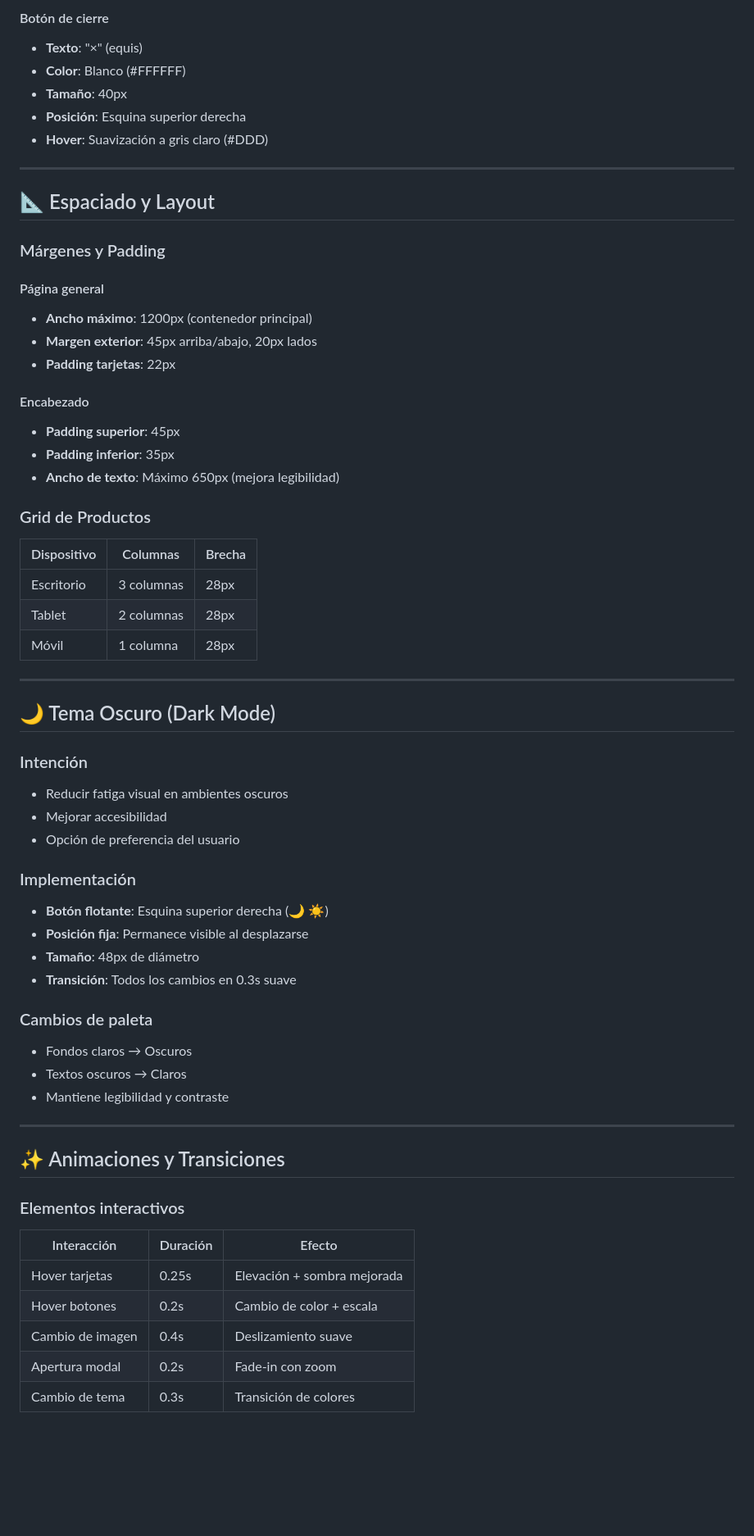
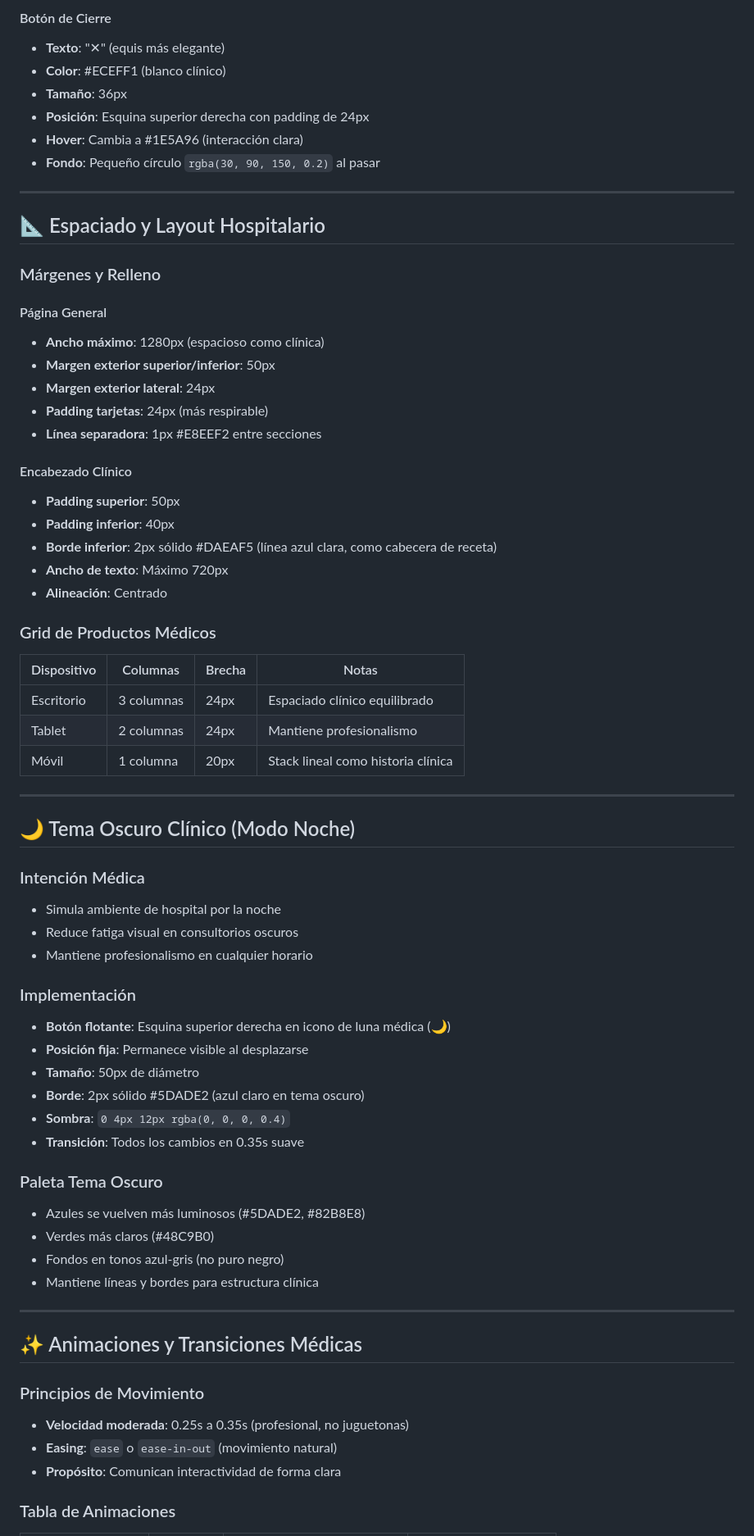
Before and after one commit to joacopiolapiola/asistriz, a Markdown page: GUIA_ESTETICA.md, the part around one of its changes. Shown at 82% size. GitHub-like rendering; blank space fills up the shorter version.

````diff
--- a/GUIA_ESTETICA.md
+++ b/GUIA_ESTETICA.md
@@ -156,67 +203,72 @@ Efecto: fade-in con escala suave (0.95 → 1)
 ```
 
-#### Botón de cierre
-- **Texto**: "×" (equis)
-- **Color**: Blanco (#FFFFFF)
-- **Tamaño**: 40px
-- **Posición**: Esquina superior derecha
-- **Hover**: Suavización a gris claro (#DDD)
+#### Botón de Cierre
+- **Texto**: "✕" (equis más elegante)
+- **Color**: #ECEFF1 (blanco clínico)
+- **Tamaño**: 36px
+- **Posición**: Esquina superior derecha con padding de 24px
+- **Hover**: Cambia a #1E5A96 (interacción clara)
+- **Fondo**: Pequeño círculo `rgba(30, 90, 150, 0.2)` al pasar
 
 ---
 
-## 📐 Espaciado y Layout
+## 📐 Espaciado y Layout Hospitalario
 
-### Márgenes y Padding
+### Márgenes y Relleno
 
-#### Página general
-- **Ancho máximo**: 1200px (contenedor principal)
-- **Margen exterior**: 45px arriba/abajo, 20px lados
-- **Padding tarjetas**: 22px
+#### Página General
+- **Ancho máximo**: 1280px (espacioso como clínica)
+- **Margen exterior superior/inferior**: 50px
+- **Margen exterior lateral**: 24px
+- **Padding tarjetas**: 24px (más respirable)
+- **Línea separadora**: 1px #E8EEF2 entre secciones
 
-#### Encabezado
-- **Padding superior**: 45px
-- **Padding inferior**: 35px
-- **Ancho de texto**: Máximo 650px (mejora legibilidad)
+#### Encabezado Clínico
+- **Padding superior**: 50px
+- **Padding inferior**: 40px
+- **Borde inferior**: 2px sólido #DAEAF5 (línea azul clara, como cabecera de receta)
+- **Ancho de texto**: Máximo 720px
+- **Alineación**: Centrado
 
-### Grid de Productos
+### Grid de Productos Médicos
 
-| Dispositivo | Columnas | Brecha |
-|-------------|----------|--------|
-| Escritorio | 3 columnas | 28px |
-| Tablet | 2 columnas | 28px |
-| Móvil | 1 columna | 28px |
+| Dispositivo | Columnas | Brecha | Notas |
+|-------------|----------|--------|-------|
+| Escritorio | 3 columnas | 24px | Espaciado clínico equilibrado |
+| Tablet | 2 columnas | 24px | Mantiene profesionalismo |
+| Móvil | 1 columna | 20px | Stack lineal como historia clínica |
 
 ---
 
-## 🌙 Tema Oscuro (Dark Mode)
+## 🌙 Tema Oscuro Clínico (Modo Noche)
 
-### Intención
-- Reducir fatiga visual en ambientes oscuros
-- Mejorar accesibilidad
-- Opción de preferencia del usuario
+### Intención Médica
+- Simula ambiente de hospital por la noche
+- Reduce fatiga visual en consultorios oscuros
+- Mantiene profesionalismo en cualquier horario
 
 ### Implementación
-- **Botón flotante**: Esquina superior derecha (🌙 ☀️)
+- **Botón flotante**: Esquina superior derecha en icono de luna médica (🌙)
 - **Posición fija**: Permanece visible al desplazarse
-- **Tamaño**: 48px de diámetro
-- **Transición**: Todos los cambios en 0.3s suave
+- **Tamaño**: 50px de diámetro
+- **Borde**: 2px sólido #5DADE2 (azul claro en tema oscuro)
+- **Sombra**: `0 4px 12px rgba(0, 0, 0, 0.4)`
+- **Transición**: Todos los cambios en 0.35s suave
 
-### Cambios de paleta
-- Fondos claros → Oscuros
-- Textos oscuros → Claros
-- Mantiene legibilidad y contraste
+### Paleta Tema Oscuro
+- Azules se vuelven más luminosos (#5DADE2, #82B8E8)
+- Verdes más claros (#48C9B0)
+- Fondos en tonos azul-gris (no puro negro)
+- Mantiene líneas y bordes para estructura clínica
 
 ---
 
-## ✨ Animaciones y Transiciones
+## ✨ Animaciones y Transiciones Médicas
 
-### Elementos interactivos
+### Principios de Movimiento
+- **Velocidad moderada**: 0.25s a 0.35s (profesional, no juguetonas)
+- **Easing**: `ease` o `ease-in-out` (movimiento natural)
+- **Propósito**: Comunican interactividad de forma clara
 
-| Interacción | Duración | Efecto |
-|------------|----------|--------|
-| Hover tarjetas | 0.25s | Elevación + sombra mejorada |
-| Hover botones | 0.2s | Cambio de color + escala |
-| Cambio de imagen | 0.4s | Deslizamiento suave |
-| Apertura modal | 0.2s | Fade-in con zoom |
-| Cambio de tema | 0.3s | Transición de colores |
+### Tabla de Animaciones
 
````
Also changed, not shown: other parts of GUIA_ESTETICA.md (+284 -156 lines).
